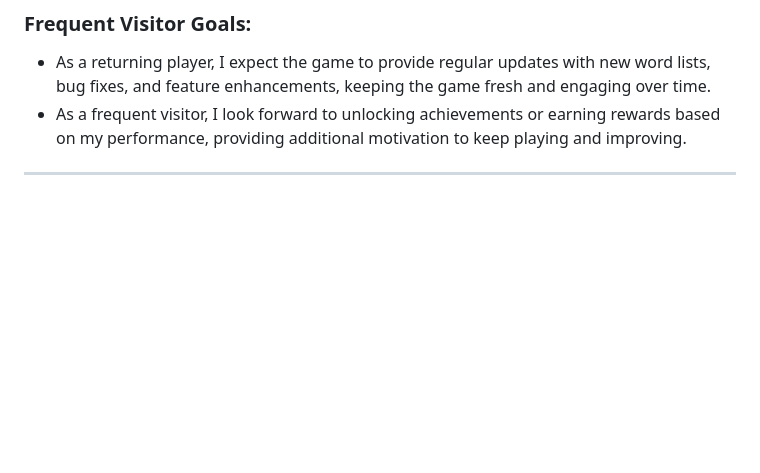
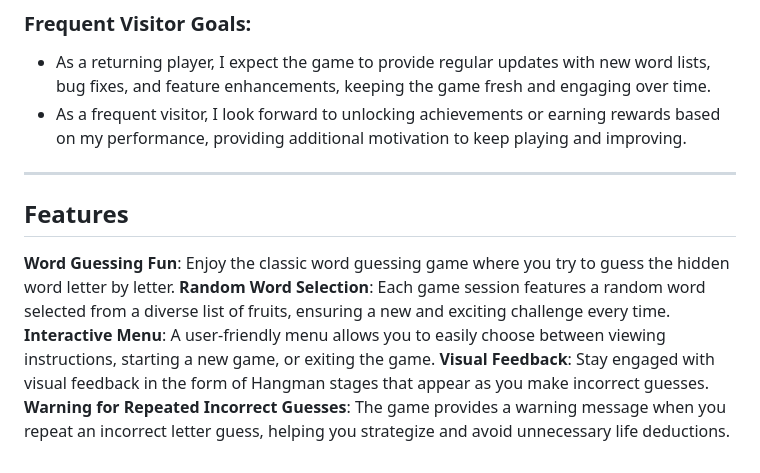
Before and after one commit to WaseemRabah/Hangman, a Markdown page: README.md, the part around the change. Drawn GitHub-style; blank space fills up the shorter version.

Commit message:
Add features section to the readme file

```diff
--- a/README.md
+++ b/README.md
@@ -41,3 +41,11 @@ The Hangman game is a classic word guessing game where a player tries to guess a
 * As a frequent visitor, I look forward to unlocking achievements or earning rewards based on my performance, providing additional motivation to keep playing and improving.
 
 ---
+
+## Features
+
+**Word Guessing Fun**: Enjoy the classic word guessing game where you try to guess the hidden word letter by letter.
+**Random Word Selection**: Each game session features a random word selected from a diverse list of fruits, ensuring a new and exciting challenge every time.
+**Interactive Menu**: A user-friendly menu allows you to easily choose between viewing instructions, starting a new game, or exiting the game.
+**Visual Feedback**: Stay engaged with visual feedback in the form of Hangman stages that appear as you make incorrect guesses.
+**Warning for Repeated Incorrect Guesses**: The game provides a warning message when you repeat an incorrect letter guess, helping you strategize and avoid unnecessary life deductions.
```
